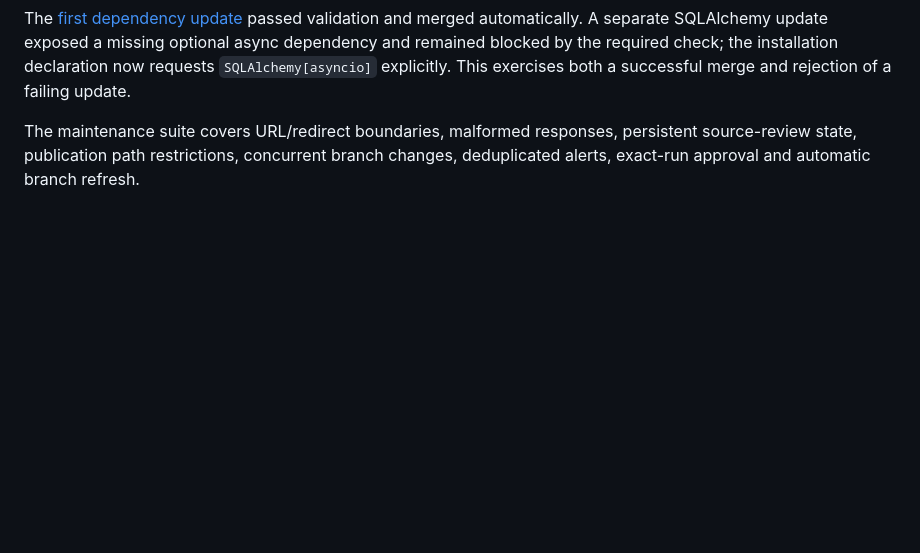
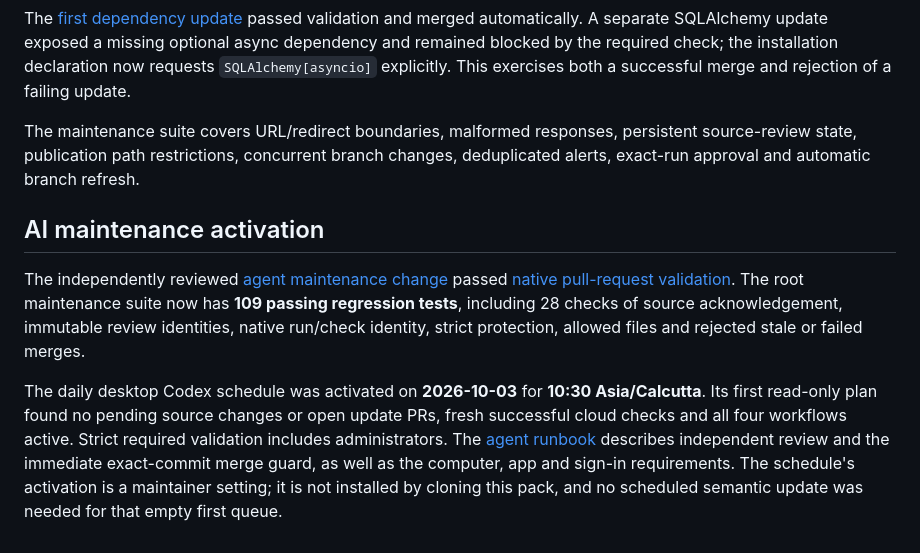
Before and after one commit to Aztech-1729/telegram-skills, a Markdown page: docs/VALIDATION.md, the part around the change. Rendered like a GitHub page; blank space fills up the shorter version.

Commit message:
docs: record activated AI maintenance validation (#9)

```diff
--- a/docs/VALIDATION.md
+++ b/docs/VALIDATION.md
@@ -161,3 +161,20 @@ This exercises both a successful merge and rejection of a failing update.
 The maintenance suite covers URL/redirect boundaries, malformed responses,
 persistent source-review state, publication path restrictions, concurrent branch
 changes, deduplicated alerts, exact-run approval and automatic branch refresh.
+
+## AI maintenance activation
+
+The independently reviewed [agent maintenance change](https://github.com/Aztech-1729/telegram-skills/pull/8)
+passed [native pull-request validation](https://github.com/Aztech-1729/telegram-skills/actions/runs/37134000137).
+The root maintenance suite now has **109 passing regression tests**, including
+28 checks of source acknowledgement, immutable review identities, native run/check
+identity, strict protection, allowed files and rejected stale or failed merges.
+
+The daily desktop Codex schedule was activated on **2026-10-03** for **10:30
+Asia/Calcutta**. Its first read-only plan found no pending source changes or open
+update PRs, fresh successful cloud checks and all four workflows active. Strict
+required validation includes administrators. The
+[agent runbook](AGENT_MAINTENANCE.md) describes independent review and the immediate
+exact-commit merge guard, as well as the computer, app and sign-in requirements.
+The schedule's activation is a maintainer setting; it is not installed by cloning
+this pack, and no scheduled semantic update was needed for that empty first queue.
```
